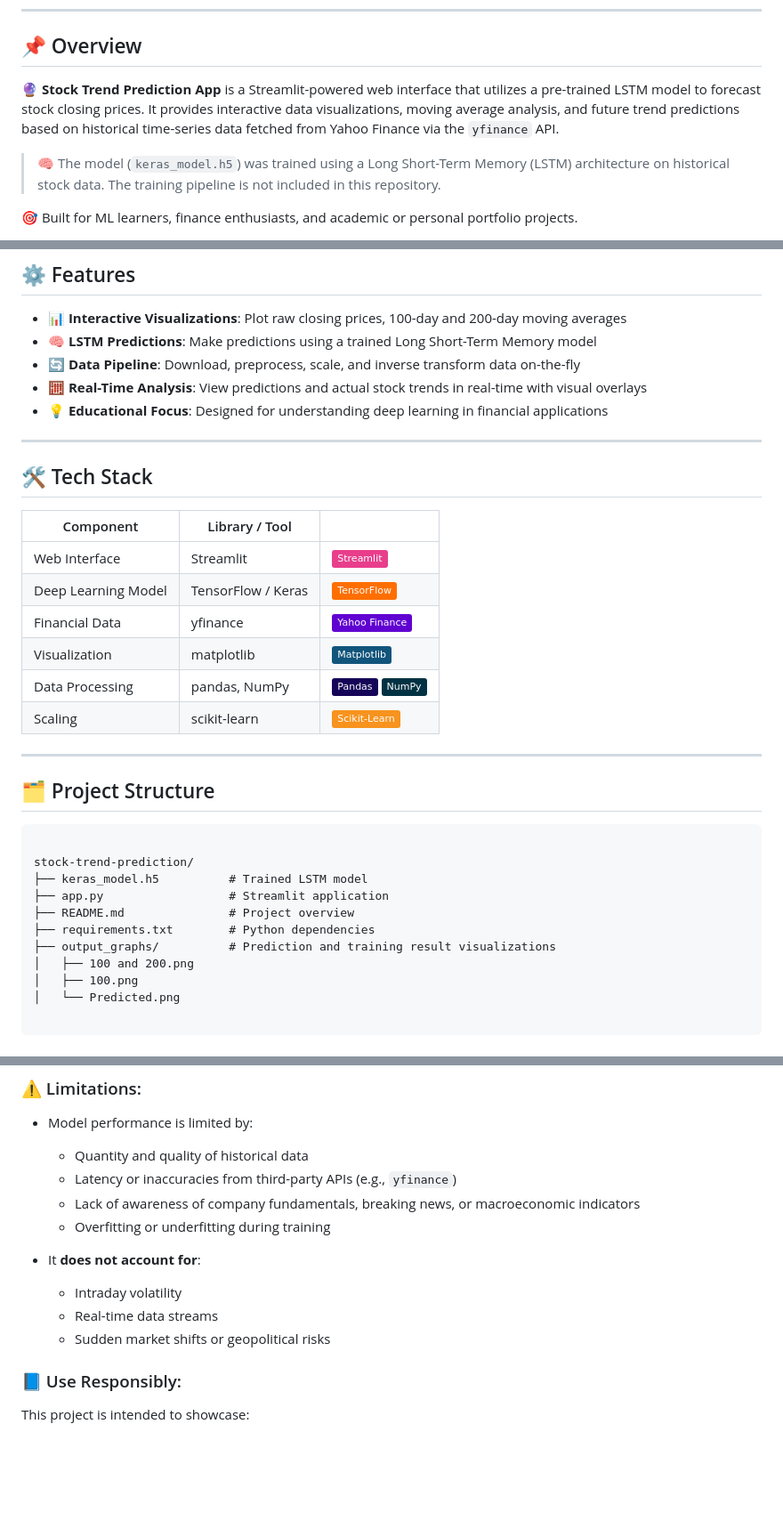
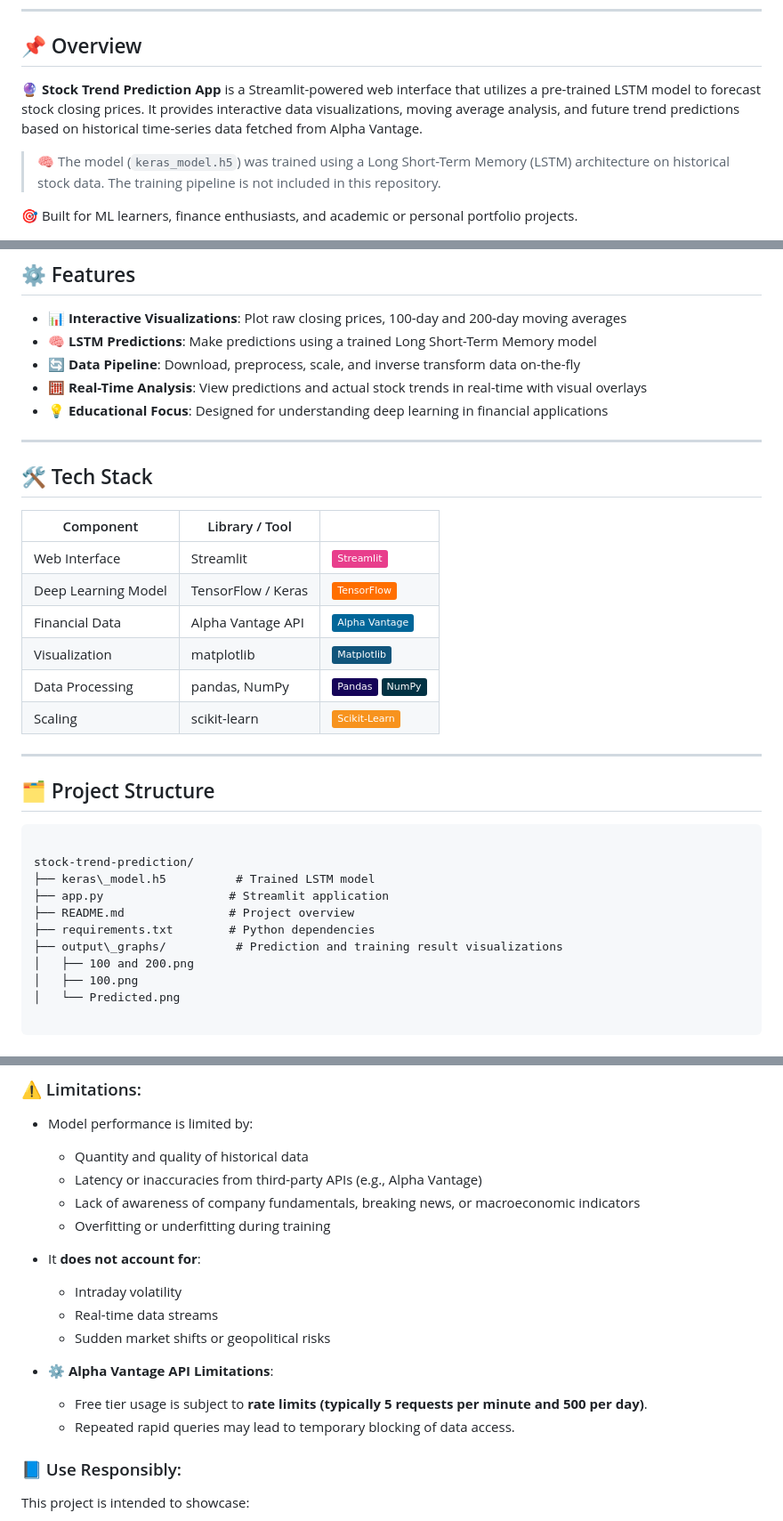
Before and after one commit to Avnish1447/Stock-Trend-Prediction, a Markdown page: README.md, 3 parts joined by grey strips. Shown at 89% size. Rendered like a GitHub page; badges without logos; blank space fills up the shorter version.

Commit message:
🔧 Updated README.md

````diff
--- a/README.md
+++ b/README.md
@@ -10,7 +9,7 @@
 
 ## 📌 Overview
 
-🔮 **Stock Trend Prediction App** is a Streamlit-powered web interface that utilizes a pre-trained LSTM model to forecast stock closing prices. It provides interactive data visualizations, moving average analysis, and future trend predictions based on historical time-series data fetched from Yahoo Finance via the `yfinance` API.
+🔮 **Stock Trend Prediction App** is a Streamlit-powered web interface that utilizes a pre-trained LSTM model to forecast stock closing prices. It provides interactive data visualizations, moving average analysis, and future trend predictions based on historical time-series data fetched from Alpha Vantage.
 
 > 🧠 The model (`keras_model.h5`) was trained using a Long Short-Term Memory (LSTM) architecture on historical stock data. The training pipeline is not included in this repository.
 
@@ -28,18 +27,16 @@
 
 ---
 
-
 ## 🛠️ Tech Stack
 
 | Component            | Library / Tool      | |
 |---------------------|---------------------|------|
 | Web Interface        | Streamlit           | ![Streamlit](https://img.shields.io/badge/Streamlit-E83E8C?style=flat&logo=streamlit&logoColor=white) |
 | Deep Learning Model  | TensorFlow / Keras  | ![TensorFlow](https://img.shields.io/badge/TensorFlow-FF6F00?style=flat&logo=tensorflow&logoColor=white) |
-| Financial Data       | yfinance            | ![Yahoo Finance](https://img.shields.io/badge/Yahoo_Finance-6001D2?style=flat&logo=yahoo&logoColor=white) |
+| Financial Data       | Alpha Vantage API   | ![Alpha Vantage](https://img.shields.io/badge/Alpha%20Vantage-006699?style=flat&logo=alphavantage&logoColor=white) |
 | Visualization        | matplotlib          | ![Matplotlib](https://img.shields.io/badge/Matplotlib-11557C?style=flat&logo=plotly&logoColor=white) |
 | Data Processing      | pandas, NumPy       | ![Pandas](https://img.shields.io/badge/Pandas-150458?style=flat&logo=pandas&logoColor=white) ![NumPy](https://img.shields.io/badge/NumPy-013243?style=flat&logo=numpy&logoColor=white) |
 | Scaling              | scikit-learn        | ![Scikit-learn](https://img.shields.io/badge/Scikit--Learn-F7931E?style=flat&logo=scikit-learn&logoColor=white) |
-
 
 ---
 
@@ -48,11 +45,11 @@
 ```
 
 stock-trend-prediction/
-├── keras_model.h5          # Trained LSTM model
+├── keras\_model.h5          # Trained LSTM model
 ├── app.py                  # Streamlit application
 ├── README.md               # Project overview
 ├── requirements.txt        # Python dependencies
-├── output_graphs/          # Prediction and training result visualizations
+├── output\_graphs/          # Prediction and training result visualizations
 │   ├── 100 and 200.png
 │   ├── 100.png
 │   └── Predicted.png
@@ -121,14 +116,20 @@ The predictions made by this application are the result of a deep learning model
 * Model performance is limited by:
 
   * Quantity and quality of historical data
-  * Latency or inaccuracies from third-party APIs (e.g., `yfinance`)
+  * Latency or inaccuracies from third-party APIs (e.g., Alpha Vantage)
   * Lack of awareness of company fundamentals, breaking news, or macroeconomic indicators
   * Overfitting or underfitting during training
+
 * It **does not account for**:
 
   * Intraday volatility
   * Real-time data streams
   * Sudden market shifts or geopolitical risks
+
+* ⚙️ **Alpha Vantage API Limitations**:
+
+  * Free tier usage is subject to **rate limits (typically 5 requests per minute and 500 per day)**.
+  * Repeated rapid queries may lead to temporary blocking of data access.
 
 ### 📘 Use Responsibly:
 
````
Also changed, not shown: other parts of README.md (+3 -6 lines).
